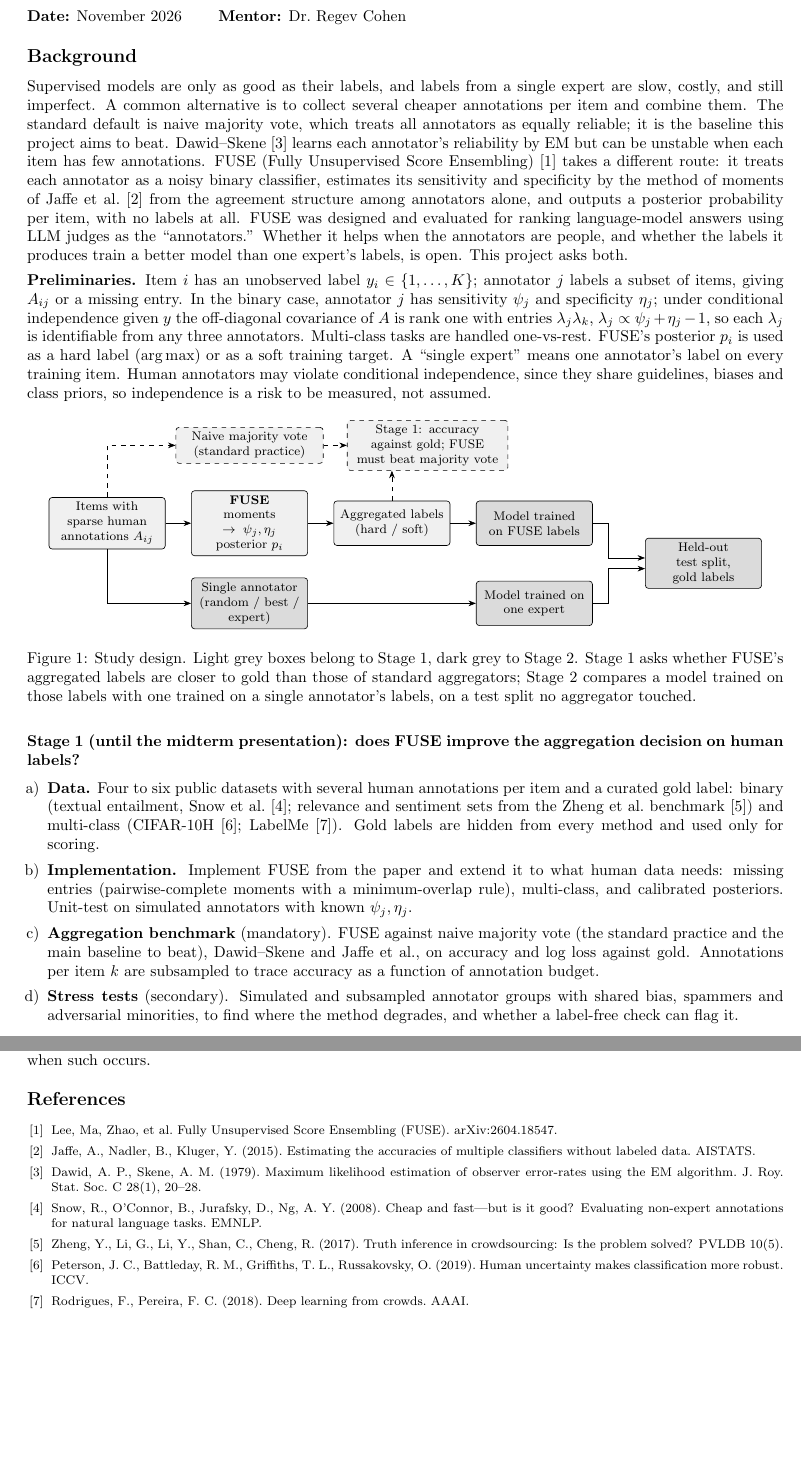
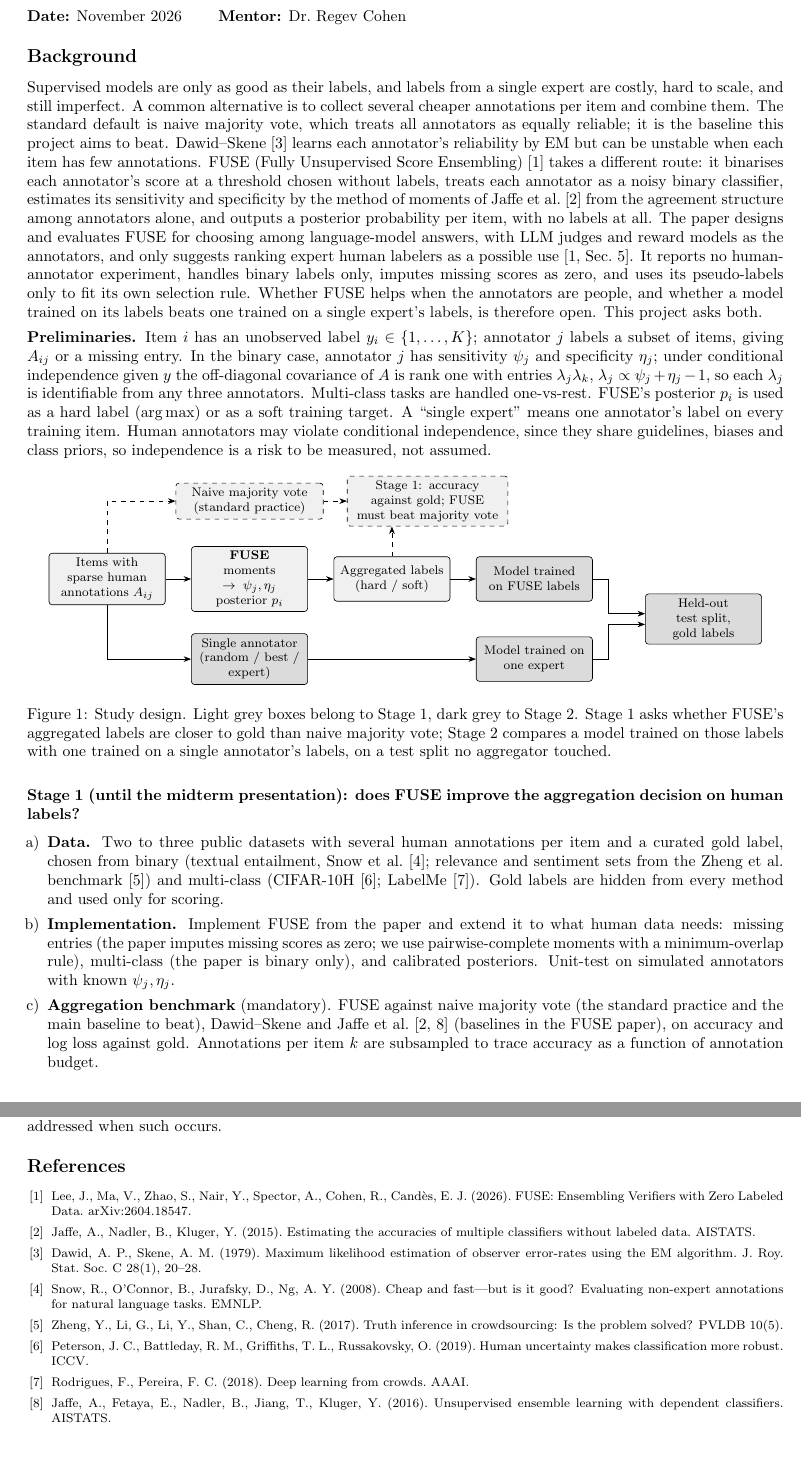
Before and after one commit to yanivt16/hertz_tourgi_project, a LaTeX document (docs/fuse_crowd_proposal/main.tex): two parts of pages 1 and 2 of 2, joined at a grey line, cut so that both start at the same text, the shorter picture padded with empty space. Compiled offline with pdfLaTeX.

Commit message:
FUSE proposal: correct FUSE facts and reference after reading the paper; apply review comments
Fix the FUSE citation (title and authors), describe what the paper does and does not do,
add Jaffe et al. 2016 as a baseline, cut to two to three datasets, drop the stress tests,
and set the workload to half a day a week. The sample proposal's FUSE reference is fixed
too. The PDF is recompiled and is two pages.

Co-Authored-By: Claude Sonnet 5.5 <noreply@anthropic.com>

```diff
--- a/docs/fuse_crowd_proposal/main.tex
+++ b/docs/fuse_crowd_proposal/main.tex
@@ -1,5 +1,5 @@
 \documentclass[10pt]{article}
-\usepackage[a4paper,margin=2cm,top=2.4cm,bottom=2cm]{geometry}
+\usepackage[a4paper,margin=2cm,top=2.3cm,bottom=1.7cm]{geometry}
 \usepackage{amsmath,amssymb}
 \usepackage{fancyhdr}
 \usepackage{enumitem}
@@ -38,18 +38,20 @@ and Training on the Result\par}
 \section*{Background}
 
 Supervised models are only as good as their labels, and labels from a single expert are
-slow, costly, and still imperfect. A common alternative is to collect several cheaper
+costly, hard to scale, and still imperfect. A common alternative is to collect several cheaper
 annotations per item and combine them. The standard
 default is naive majority vote, which treats all annotators as equally reliable; it is the
 baseline this project aims to beat. Dawid--Skene \cite{ds} learns each annotator's reliability by EM but can be
 unstable when each item has few annotations. FUSE (Fully Unsupervised Score Ensembling)
-\cite{fuse} takes a different route: it treats each annotator as a noisy binary classifier,
-estimates its sensitivity and specificity by the method of moments of Jaffe et
+\cite{fuse} takes a different route: it binarises each annotator's score at a threshold chosen
+without labels, treats each annotator as a noisy binary classifier, estimates its sensitivity and specificity by the method of moments of Jaffe et
 al.~\cite{jaffe} from the agreement structure among annotators alone, and outputs a
-posterior probability per item, with no labels at all. FUSE was designed and evaluated for
-ranking language-model answers using LLM judges as the ``annotators.'' Whether it helps
-when the annotators are people, and whether the labels it produces train a better model
-than one expert's labels, is open. This project asks both.
+posterior probability per item, with no labels at all. The paper designs and evaluates FUSE for choosing among language-model answers, with LLM
+judges and reward models as the annotators, and only suggests ranking expert human labelers as a possible use \cite[Sec.~5]{fuse}. It reports no human-annotator experiment, handles
+binary labels only, imputes missing scores as zero, and uses its pseudo-labels only to fit
+its own selection rule. Whether FUSE helps when the annotators are people, and whether a
+model trained on its labels beats one trained on a single expert's labels, is therefore
+open. This project asks both.
 
 \textbf{Preliminaries.} Item $i$ has an unobserved label $y_i\in\{1,\dots,K\}$; annotator
 $j$ labels a subset of items, giving $A_{ij}$ or a missing entry. In the binary case, annotator
@@ -86,29 +87,27 @@ risk to be measured, not assumed.
 \draw[->,dashed] (L.north)--(L.north |- G.south);
 \end{tikzpicture}
 \caption{Study design. Light grey boxes belong to Stage 1, dark grey to Stage 2. Stage 1
-asks whether FUSE's aggregated labels are closer to gold than those of standard
-aggregators; Stage 2 compares a model trained on those labels with one trained on a single
-annotator's labels, on a test split no aggregator touched.}
+asks whether FUSE's aggregated labels are closer to gold than naive majority vote; Stage 2
+compares a model trained on those labels with one trained on a single annotator's labels, on a
+test split no aggregator touched.}
 \end{figure}
 
 \textbf{Stage 1 (until the midterm presentation): does FUSE improve the aggregation
 decision on human labels?}
 \begin{enumerate}[label=\alph*)]
-\item \textbf{Data.} Four to six public datasets with several human annotations per item
-and a curated gold label: binary (textual entailment, Snow et al.~\cite{snow}; relevance
+\item \textbf{Data.} Two to three public datasets with several human annotations per item
+and a curated gold label, chosen from binary (textual entailment, Snow et al.~\cite{snow}; relevance
 and sentiment sets from the Zheng et al.\ benchmark~\cite{zheng}) and multi-class
 (CIFAR-10H~\cite{c10h}; LabelMe~\cite{labelme}). Gold labels are hidden from every method
 and used only for scoring.
 \item \textbf{Implementation.} Implement FUSE from the paper and extend it to what human
-data needs: missing entries (pairwise-complete moments with a minimum-overlap rule),
-multi-class, and calibrated posteriors. Unit-test on simulated annotators with known
+data needs: missing entries (the paper imputes missing scores as zero; we use pairwise-complete moments
+with a minimum-overlap rule), multi-class (the paper is binary only), and calibrated
+posteriors. Unit-test on simulated annotators with known
 $\psi_j,\eta_j$.
 \item \textbf{Aggregation benchmark} (mandatory). FUSE against naive majority vote (the
-standard practice and the main baseline to beat), Dawid--Skene and Jaffe et al., on accuracy and log loss against gold. Annotations per item $k$ are
+standard practice and the main baseline to beat), Dawid--Skene and Jaffe et al.~\cite{jaffe,jaffe16} (baselines in the FUSE paper), on accuracy and log loss against gold. Annotations per item $k$ are
 subsampled to trace accuracy as a function of annotation budget.
-\item \textbf{Stress tests} (secondary). Simulated and subsampled annotator groups with
-shared bias, spammers and adversarial minorities, to find where the method degrades, and
-whether a label-free check can flag it.
 \end{enumerate}
 
 \textbf{Midterm criterion, fixed in advance.} On a dataset, Stage 1 succeeds if FUSE's
@@ -166,13 +165,14 @@ academic year. Public datasets only; Stage 1 runs on a laptop, Stage 2 on a sing
 Academic project; any IP will be addressed when such occurs.
 
 \begin{thebibliography}{9}\footnotesize\setlength{\itemsep}{0pt}
-\bibitem{fuse} Lee, Ma, Zhao, et al. Fully Unsupervised Score Ensembling (FUSE). arXiv:2604.18547.
+\bibitem{fuse} Lee, J., Ma, V., Zhao, S., Nair, Y., Spector, A., Cohen, R., Cand\`es, E. J. (2026). FUSE: Ensembling Verifiers with Zero Labeled Data. arXiv:2604.18547.
 \bibitem{jaffe} Jaffe, A., Nadler, B., Kluger, Y. (2015). Estimating the accuracies of multiple classifiers without labeled data. AISTATS.
 \bibitem{ds} Dawid, A. P., Skene, A. M. (1979). Maximum likelihood estimation of observer error-rates using the EM algorithm. J. Roy. Stat. Soc. C 28(1), 20--28.
 \bibitem{snow} Snow, R., O'Connor, B., Jurafsky, D., Ng, A. Y. (2008). Cheap and fast---but is it good? Evaluating non-expert annotations for natural language tasks. EMNLP.
 \bibitem{zheng} Zheng, Y., Li, G., Li, Y., Shan, C., Cheng, R. (2017). Truth inference in crowdsourcing: Is the problem solved? PVLDB 10(5).
 \bibitem{c10h} Peterson, J. C., Battleday, R. M., Griffiths, T. L., Russakovsky, O. (2019). Human uncertainty makes classification more robust. ICCV.
 \bibitem{labelme} Rodrigues, F., Pereira, F. C. (2018). Deep learning from crowds. AAAI.
+\bibitem{jaffe16} Jaffe, A., Fetaya, E., Nadler, B., Jiang, T., Kluger, Y. (2016). Unsupervised ensemble learning with dependent classifiers. AISTATS.
 \end{thebibliography}
 
 \end{document}
```
Also changed, not shown: docs/sample_proposal/main.tex (+1 -1 lines), docs/fuse_crowd_proposal/main.pdf, docs/fuse_crowd_proposal/main.tex (7 more changed lines).
